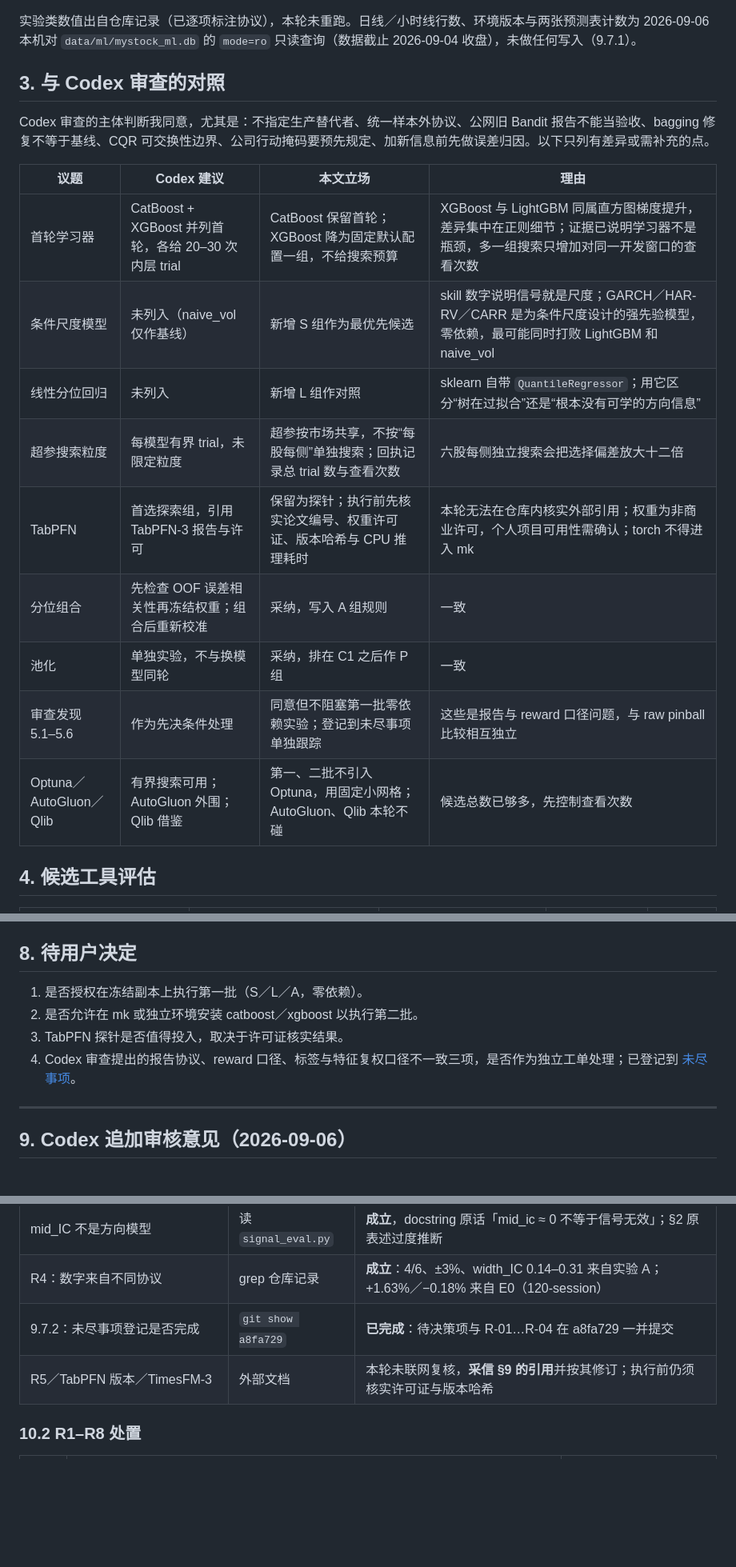
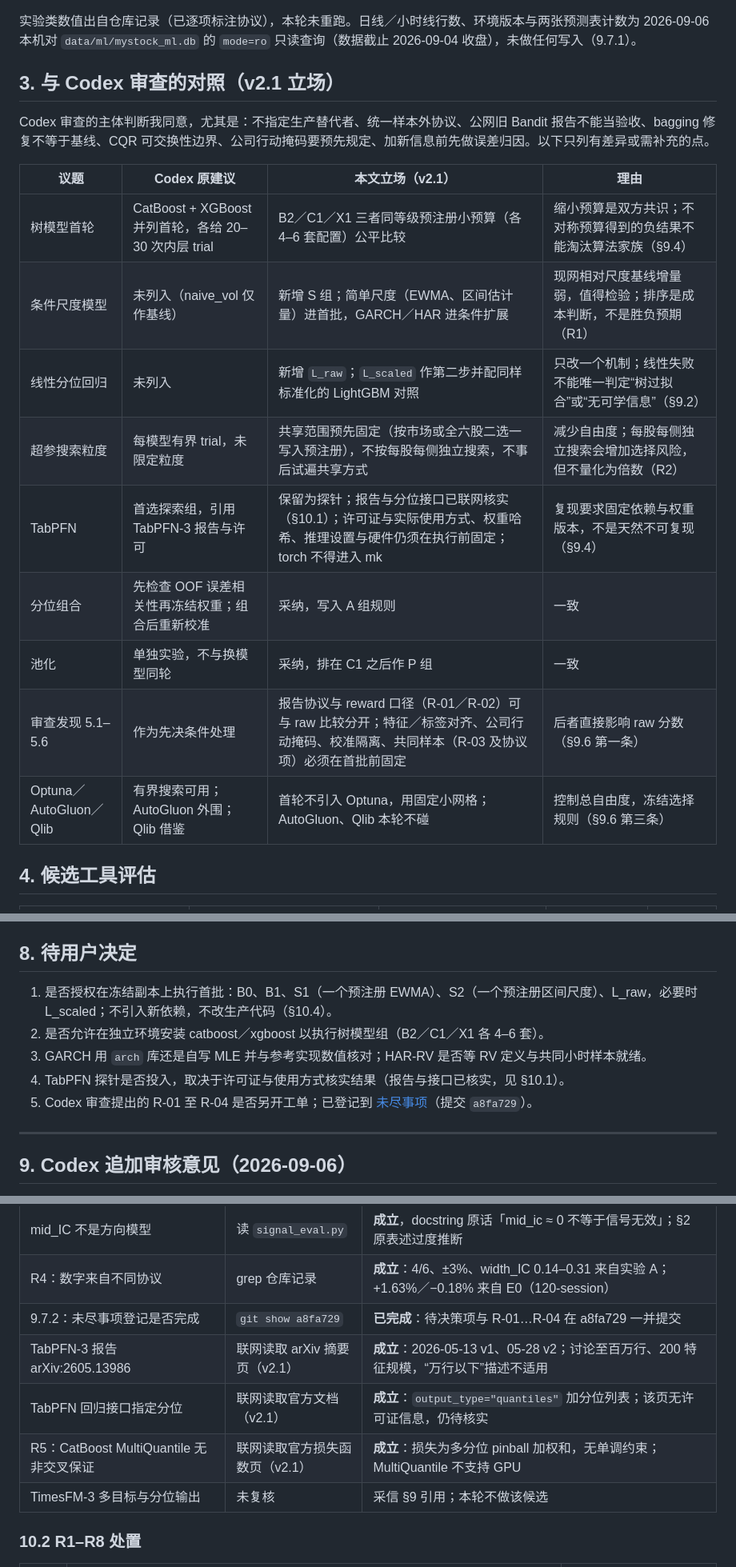
Before and after one commit to kevinchenkai/myStock, a Markdown page: docs/research/ml-modeling-tools_claude_20260906.md, 3 parts joined by grey strips. Shown at 80% size. Drawn GitHub-style; blank space fills up the shorter version.

Commit message:
docs: align §3/§8 with v2 and verify external references (v2.1)
The v2 revision left the §3 comparison table and §8 decision list at
their v1.0 wording, contradicting the revised §0/§5 and the very lines
Codex's R1/R2 pointed at. Bring both in line: equal pre-registered
budgets for LightGBM/CatBoost/XGBoost, cost-based ordering of scale
candidates, pre-fixed hyperparameter sharing scope, and the shrunken
first batch (B0/B1/S1/S2/L_raw).

Verify three external claims online and record the results in §10.1:
the TabPFN-3 report (arXiv:2605.13986) exists and targets up to 1M
rows; the TabPFN regression API accepts output_type="quantiles";
CatBoost MultiQuantile is a weighted sum of pinball losses with no
non-crossing constraint and no GPU support. Documentation-only change.

Co-Authored-By: Claude Fable 5.1 <noreply@anthropic.com>

```diff
--- a/docs/research/ml-modeling-tools_claude_20260906.md
+++ b/docs/research/ml-modeling-tools_claude_20260906.md
@@ -42,21 +43,21 @@
 
 实验类数值出自仓库记录（已逐项标注协议），本轮未重跑。日线／小时线行数、环境版本与两张预测表计数为 2026-09-06 本机对 `data/ml/mystock_ml.db` 的 `mode=ro` 只读查询（数据截止 2026-09-04 收盘），未做任何写入（9.7.1）。
 
-## 3. 与 Codex 审查的对照
+## 3. 与 Codex 审查的对照（v2.1 立场）
 
 Codex 审查的主体判断我同意，尤其是：不指定生产替代者、统一样本外协议、公网旧 Bandit 报告不能当验收、bagging 修复不等于基线、CQR 可交换性边界、公司行动掩码要预先规定、加新信息前先做误差归因。以下只列有差异或需补充的点。
 
-| 议题 | Codex 建议 | 本文立场 | 理由 |
+| 议题 | Codex 原建议 | 本文立场（v2.1） | 理由 |
 | --- | --- | --- | --- |
-| 首轮学习器 | CatBoost + XGBoost 并列首轮，各给 20–30 次内层 trial | CatBoost 保留首轮；XGBoost 降为固定默认配置一组，不给搜索预算 | XGBoost 与 LightGBM 同属直方图梯度提升，差异集中在正则细节；证据已说明学习器不是瓶颈，多一组搜索只增加对同一开发窗口的查看次数 |
-| 条件尺度模型 | 未列入（naive_vol 仅作基线） | 新增 S 组作为最优先候选 | skill 数字说明信号就是尺度；GARCH／HAR-RV／CARR 是为条件尺度设计的强先验模型，零依赖，最可能同时打败 LightGBM 和 naive_vol |
-| 线性分位回归 | 未列入 | 新增 L 组作对照 | sklearn 自带 `QuantileRegressor`；用它区分“树在过拟合”还是“根本没有可学的方向信息” |
-| 超参搜索粒度 | 每模型有界 trial，未限定粒度 | 超参按市场共享，不按“每股每侧”单独搜索；回执记录总 trial 数与查看次数 | 六股每侧独立搜索会把选择偏差放大十二倍 |
-| TabPFN | 首选探索组，引用 TabPFN-3 报告与许可 | 保留为探针；执行前先核实论文编号、权重许可证、版本哈希与 CPU 推理耗时 | 本轮无法在仓库内核实外部引用；权重为非商业许可，个人项目可用性需确认；torch 不得进入 mk |
+| 树模型首轮 | CatBoost + XGBoost 并列首轮，各给 20–30 次内层 trial | B2／C1／X1 三者同等级预注册小预算（各 4–6 套配置）公平比较 | 缩小预算是双方共识；不对称预算得到的负结果不能淘汰算法家族（§9.4） |
+| 条件尺度模型 | 未列入（naive_vol 仅作基线） | 新增 S 组；简单尺度（EWMA、区间估计量）进首批，GARCH／HAR 进条件扩展 | 现网相对尺度基线增量弱，值得检验；排序是成本判断，不是胜负预期（R1） |
+| 线性分位回归 | 未列入 | 新增 `L_raw`；`L_scaled` 作第二步并配同样标准化的 LightGBM 对照 | 只改一个机制；线性失败不能唯一判定“树过拟合”或“无可学信息”（§9.2） |
+| 超参搜索粒度 | 每模型有界 trial，未限定粒度 | 共享范围预先固定（按市场或全六股二选一写入预注册），不按每股每侧独立搜索，不事后试遍共享方式 | 减少自由度；每股每侧独立搜索会增加选择风险，但不量化为倍数（R2） |
+| TabPFN | 首选探索组，引用 TabPFN-3 报告与许可 | 保留为探针；报告与分位接口已联网核实（§10.1）；许可证与实际使用方式、权重哈希、推理设置与硬件仍须在执行前固定；torch 不得进入 mk | 复现要求固定依赖与权重版本，不是天然不可复现（§9.4） |
 | 分位组合 | 先检查 OOF 误差相关性再冻结权重；组合后重新校准 | 采纳，写入 A 组规则 | 一致 |
 | 池化 | 单独实验，不与换模型同轮 | 采纳，排在 C1 之后作 P 组 | 一致 |
-| 审查发现 5.1–5.6 | 作为先决条件处理 | 同意但不阻塞第一批零依赖实验；登记到未尽事项单独跟踪 | 这些是报告与 reward 口径问题，与 raw pinball 比较相互独立 |
-| Optuna／AutoGluon／Qlib | 有界搜索可用；AutoGluon 外围；Qlib 借鉴 | 第一、二批不引入 Optuna，用固定小网格；AutoGluon、Qlib 本轮不碰 | 候选总数已够多，先控制查看次数 |
+| 审查发现 5.1–5.6 | 作为先决条件处理 | 报告协议与 reward 口径（R-01／R-02）可与 raw 比较分开；特征／标签对齐、公司行动掩码、校准隔离、共同样本（R-03 及协议项）必须在首批前固定 | 后者直接影响 raw 分数（§9.6 第一条） |
+| Optuna／AutoGluon／Qlib | 有界搜索可用；AutoGluon 外围；Qlib 借鉴 | 首轮不引入 Optuna，用固定小网格；AutoGluon、Qlib 本轮不碰 | 控制总自由度，冻结选择规则（§9.6 第三条） |
 
 ## 4. 候选工具评估
 
@@ -121,10 +122,11 @@ Codex 审查的主体判断我同意，尤其是：不指定生产替代者、
 
 ## 8. 待用户决定
 
-1. 是否授权在冻结副本上执行第一批（S／L／A，零依赖）。
-2. 是否允许在 mk 或独立环境安装 catboost／xgboost 以执行第二批。
-3. TabPFN 探针是否值得投入，取决于许可证核实结果。
-4. Codex 审查提出的报告协议、reward 口径、标签与特征复权口径不一致三项，是否作为独立工单处理；已登记到 [未尽事项](../OPEN_ITEMS.md)。
+1. 是否授权在冻结副本上执行首批：B0、B1、S1（一个预注册 EWMA）、S2（一个预注册区间尺度）、L_raw，必要时 L_scaled；不引入新依赖，不改生产代码（§10.4）。
+2. 是否允许在独立环境安装 catboost／xgboost 以执行树模型组（B2／C1／X1 各 4–6 套）。
+3. GARCH 用 `arch` 库还是自写 MLE 并与参考实现数值核对；HAR-RV 是否等 RV 定义与共同小时样本就绪。
+4. TabPFN 探针是否投入，取决于许可证与使用方式核实结果（报告与接口已核实，见 §10.1）。
+5. Codex 审查提出的 R-01 至 R-04 是否另开工单；已登记到 [未尽事项](../OPEN_ITEMS.md)（提交 `a8fa729`）。
 
 
 ---
@@ -326,7 +328,10 @@ GARCH 不收敛、HAR 缺完整小时线、某模型返回 NaN 时，必须记
 | mid_IC 不是方向模型 | 读 `signal_eval.py` | **成立**，docstring 原话「mid_ic ≈ 0 不等于信号无效」；§2 原表述过度推断 |
 | R4：数字来自不同协议 | grep 仓库记录 | **成立**：4/6、±3%、width_IC 0.14–0.31 来自实验 A；+1.63%／−0.18% 来自 E0（120-session） |
 | 9.7.2：未尽事项登记是否完成 | `git show a8fa729` | **已完成**：待决策项与 R-01…R-04 在 a8fa729 一并提交 |
-| R5／TabPFN 版本／TimesFM-3 | 外部文档 | 本轮未联网复核，**采信 §9 的引用**并按其修订；执行前仍须核实许可证与版本哈希 |
+| TabPFN-3 报告 arXiv:2605.13986 | 联网读取 arXiv 摘要页（v2.1） | **成立**：2026-05-13 v1、05-28 v2；讨论至百万行、200 特征规模，“万行以下”描述不适用 |
+| TabPFN 回归接口指定分位 | 联网读取官方文档（v2.1） | **成立**：`output_type="quantiles"` 加分位列表；该页无许可证信息，仍待核实 |
+| R5：CatBoost MultiQuantile 无非交叉保证 | 联网读取官方损失函数页（v2.1） | **成立**：损失为多分位 pinball 加权和，无单调约束；MultiQuantile 不支持 GPU |
+| TimesFM-3 多目标与分位输出 | 未复核 | 采信 §9 引用；本轮不做该候选 |
 
 ### 10.2 R1–R8 处置
 
```
Also changed, not shown: other parts of docs/research/ml-modeling-tools_claude_20260906.md (+3 -2 lines).
